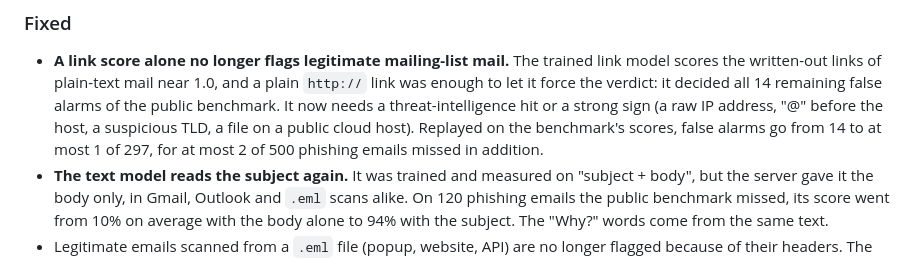
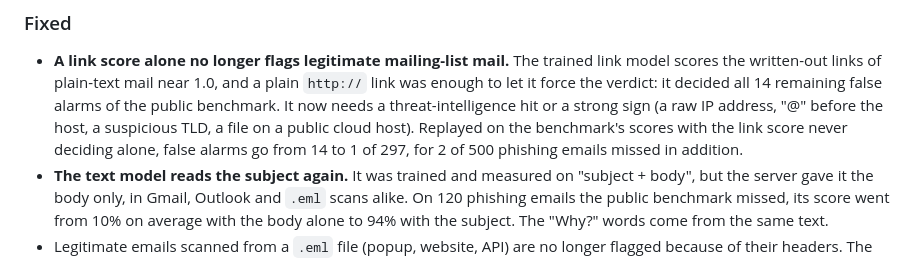
Before and after one commit to AnzouK/PhishLens, a Markdown page: CHANGELOG.md, the part around the change. GitHub-like rendering.

Commit message:
docs: changelog figures for the link change

```diff
--- a/CHANGELOG.md
+++ b/CHANGELOG.md
@@ -24,9 +24,9 @@ backend share one version number.
   the verdict: it decided all 14 remaining false alarms of the public
   benchmark. It now needs a threat-intelligence hit or a strong sign (a
   raw IP address, "@" before the host, a suspicious TLD, a file on a
-  public cloud host). Replayed on the benchmark's scores, false alarms
-  go from 14 to at most 1 of 297, for at most 2 of 500 phishing emails
-  missed in addition.
+  public cloud host). Replayed on the benchmark's scores with the link
+  score never deciding alone, false alarms go from 14 to 1 of 297, for
+  2 of 500 phishing emails missed in addition.
 - **The text model reads the subject again.** It was trained and
   measured on "subject + body", but the server gave it the body only, in
   Gmail, Outlook and `.eml` scans alike. On 120 phishing emails the
```
